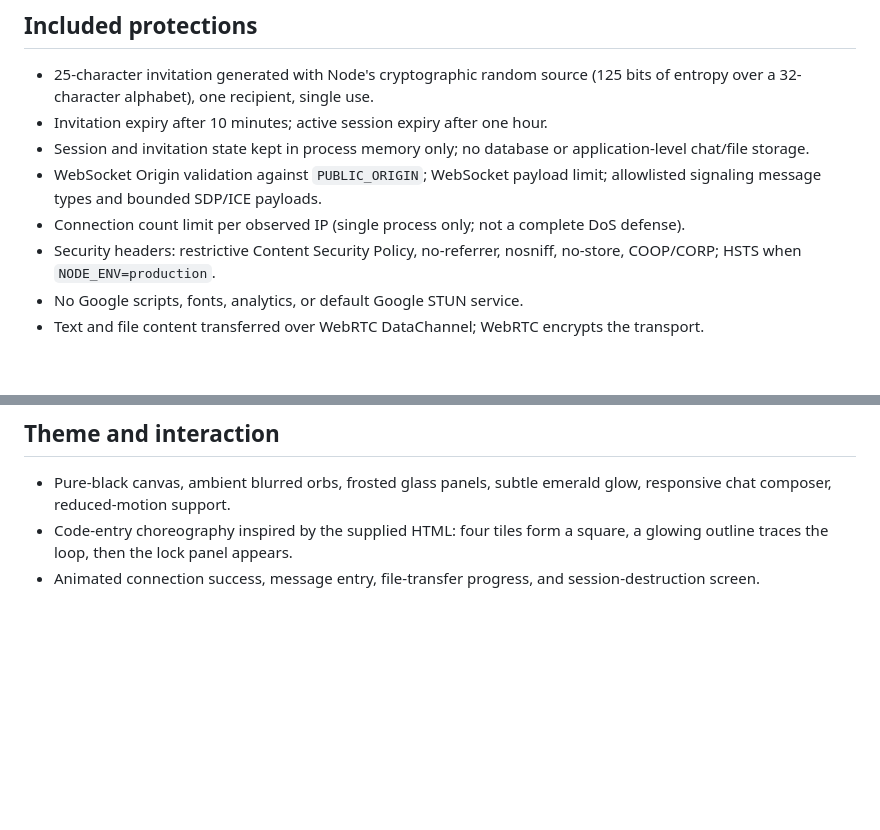
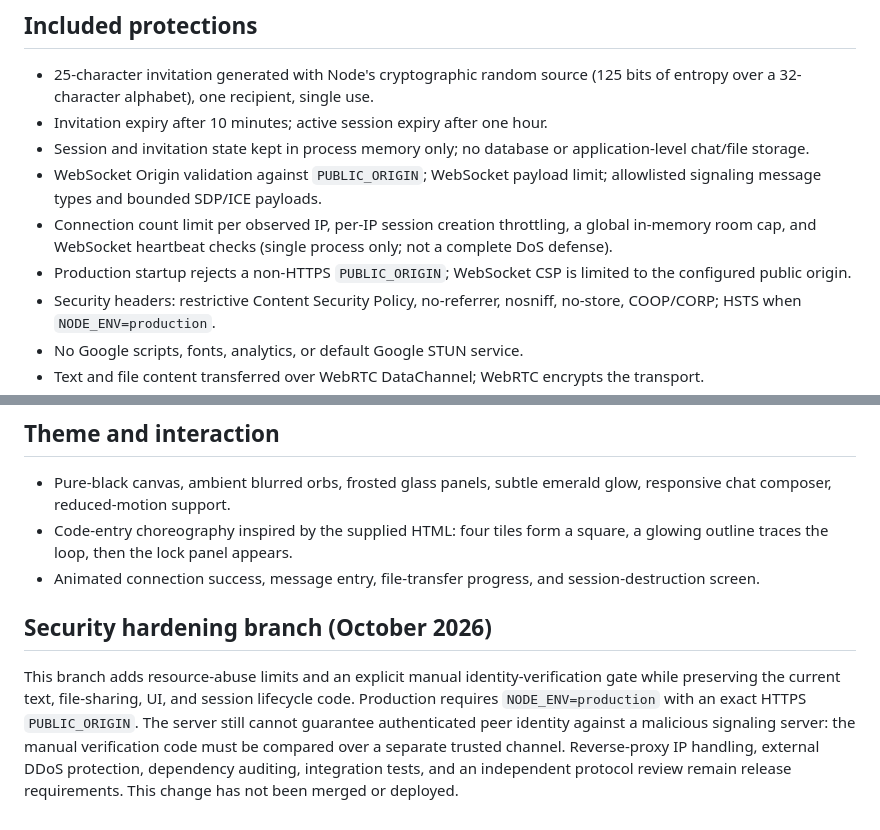
Before and after one commit to DevAstrro/VielChat, a Markdown page: README.md, 2 parts joined by grey strips. Drawn GitHub-style; blank space fills up the shorter version.

Commit message:
Security hardening: update README.md

```diff
--- a/README.md
+++ b/README.md
@@ -20,7 +20,8 @@ Open `http://localhost:3000` in two separate browser profiles. Create a session
 - Invitation expiry after 10 minutes; active session expiry after one hour.
 - Session and invitation state kept in process memory only; no database or application-level chat/file storage.
 - WebSocket Origin validation against `PUBLIC_ORIGIN`; WebSocket payload limit; allowlisted signaling message types and bounded SDP/ICE payloads.
-- Connection count limit per observed IP (single process only; not a complete DoS defense).
+- Connection count limit per observed IP, per-IP session creation throttling, a global in-memory room cap, and WebSocket heartbeat checks (single process only; not a complete DoS defense).
+- Production startup rejects a non-HTTPS `PUBLIC_ORIGIN`; WebSocket CSP is limited to the configured public origin.
 - Security headers: restrictive Content Security Policy, no-referrer, nosniff, no-store, COOP/CORP; HSTS when `NODE_ENV=production`.
 - No Google scripts, fonts, analytics, or default Google STUN service.
 - Text and file content transferred over WebRTC DataChannel; WebRTC encrypts the transport.
@@ -73,3 +74,8 @@ Open `http://localhost:3000` in two separate browser profiles. Create a session
 - Pure-black canvas, ambient blurred orbs, frosted glass panels, subtle emerald glow, responsive chat composer, reduced-motion support.
 - Code-entry choreography inspired by the supplied HTML: four tiles form a square, a glowing outline traces the loop, then the lock panel appears.
 - Animated connection success, message entry, file-transfer progress, and session-destruction screen.
+
+
+## Security hardening branch (October 2026)
+
+This branch adds resource-abuse limits and an explicit manual identity-verification gate while preserving the current text, file-sharing, UI, and session lifecycle code. Production requires `NODE_ENV=production` with an exact HTTPS `PUBLIC_ORIGIN`. The server still cannot guarantee authenticated peer identity against a malicious signaling server: the manual verification code must be compared over a separate trusted channel. Reverse-proxy IP handling, external DDoS protection, dependency auditing, integration tests, and an independent protocol review remain release requirements. This change has not been merged or deployed.
```
